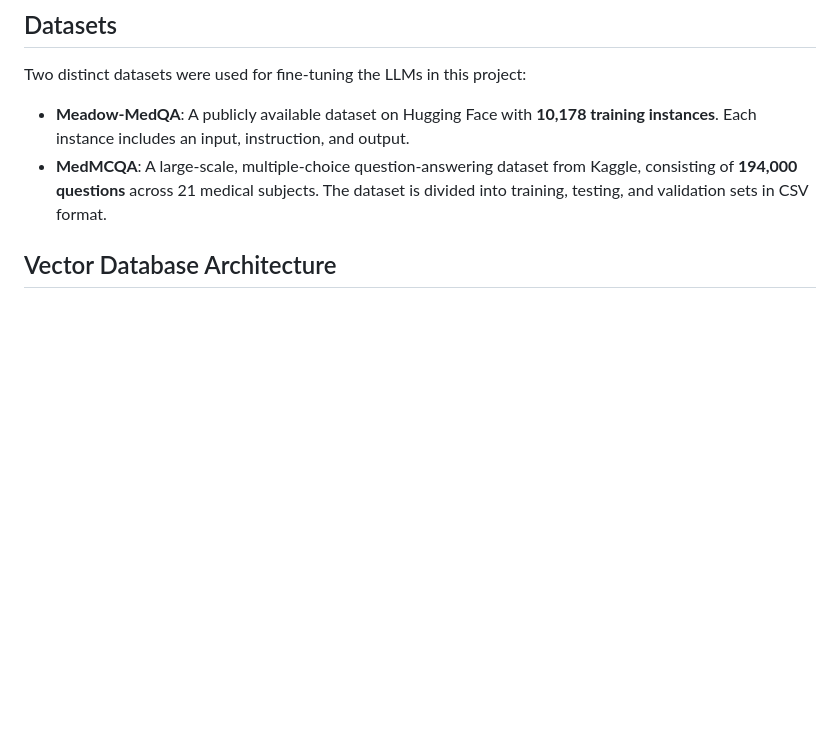
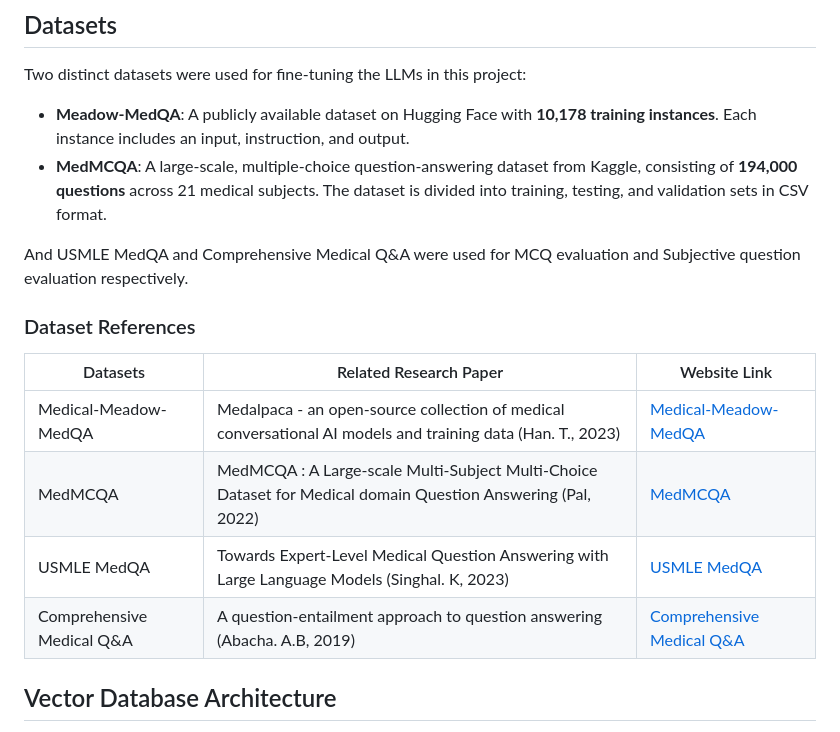
Before and after one commit to arunabh-alt/Comparative-Analysis-of-RAG-based-LLMs-for-Medical-Chatbot, a Markdown page: README.md, the part around the change. Rendered like a GitHub page; blank space fills up the shorter version.

```diff
--- a/README.md
+++ b/README.md
@@ -16,6 +16,17 @@ Two distinct datasets were used for fine-tuning the LLMs in this project:
 
 - **Meadow-MedQA**: A publicly available dataset on Hugging Face with **10,178 training instances**. Each instance includes an input, instruction, and output.
 - **MedMCQA**: A large-scale, multiple-choice question-answering dataset from Kaggle, consisting of **194,000 questions** across 21 medical subjects. The dataset is divided into training, testing, and validation sets in CSV format.
+
+And USMLE MedQA and Comprehensive Medical Q&A were used for MCQ evaluation and Subjective question evaluation respectively.
+
+### Dataset References
+
+| Datasets                     | Related Research Paper                                                                 | Website Link                                                                                     |
+|------------------------------|----------------------------------------------------------------------------------------|--------------------------------------------------------------------------------------------------|
+| Medical-Meadow-MedQA          | Medalpaca - an open-source collection of medical conversational AI models and training data (Han. T., 2023) | [Medical-Meadow-MedQA](https://huggingface.co/datasets/medalpaca/medical_meadow_medqa)           |
+| MedMCQA                       | MedMCQA : A Large-scale Multi-Subject Multi-Choice Dataset for Medical domain Question Answering (Pal, 2022)  | [MedMCQA](https://www.kaggle.com/datasets/thedevastator/medmcqa-medical-mcq-dataset)             |
+| USMLE MedQA                   | Towards Expert-Level Medical Question Answering with Large Language Models (Singhal. K, 2023)   | [USMLE MedQA](https://www.kaggle.com/datasets/moaaztameer/medqa-usmle)                           |
+| Comprehensive Medical Q&A     | A question-entailment approach to question answering (Abacha. A.B, 2019)                     | [Comprehensive Medical Q&A](https://www.kaggle.com/datasets/thedevastator/comprehensive-medical-q-a-dataset) |
 
 ## Vector Database Architecture
 
```
